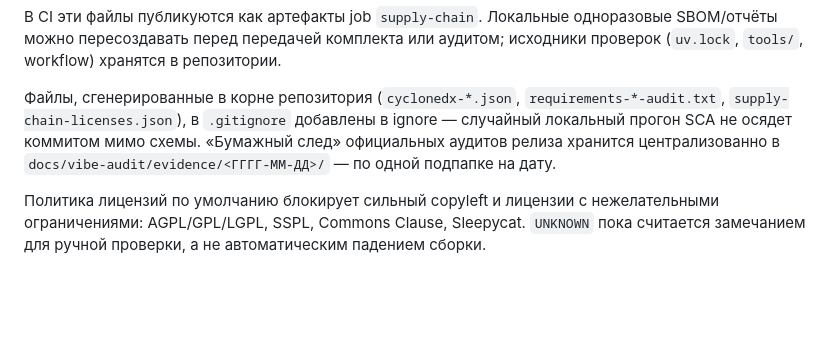
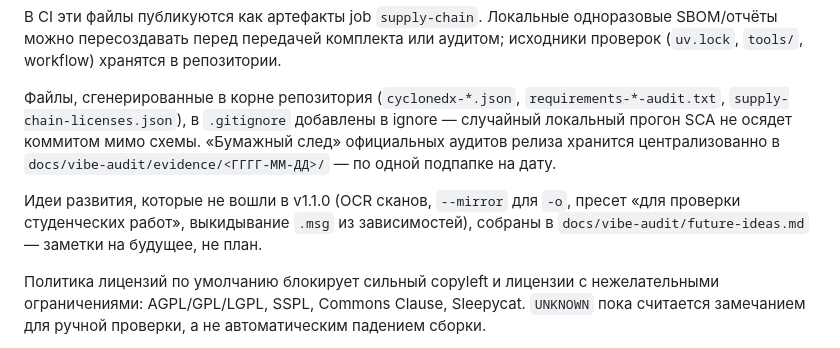
Before and after one commit to pikov-vitaliy/md-converters, a Markdown page: README.md, the part around the change. Rendered like a GitHub page; blank space fills up the shorter version.

```diff
--- a/README.md
+++ b/README.md
@@ -419,6 +419,11 @@ uv run --frozen pip-audit --progress-spinner off -r requirements-dev-audit.txt
 централизованно в `docs/vibe-audit/evidence/<ГГГГ-ММ-ДД>/` — по одной
 подпапке на дату.
 
+Идеи развития, которые не вошли в v1.1.0 (OCR сканов, `--mirror` для
+`-o`, пресет «для проверки студенческих работ», выкидывание `.msg` из
+зависимостей), собраны в `docs/vibe-audit/future-ideas.md` — заметки
+на будущее, не план.
+
 Политика лицензий по умолчанию блокирует сильный copyleft и лицензии с
 нежелательными ограничениями: AGPL/GPL/LGPL, SSPL, Commons Clause, Sleepycat.
 `UNKNOWN` пока считается замечанием для ручной проверки, а не автоматическим
```
Also changed, not shown: docs/vibe-audit/future-ideas.md (added, +166 -0 lines).
